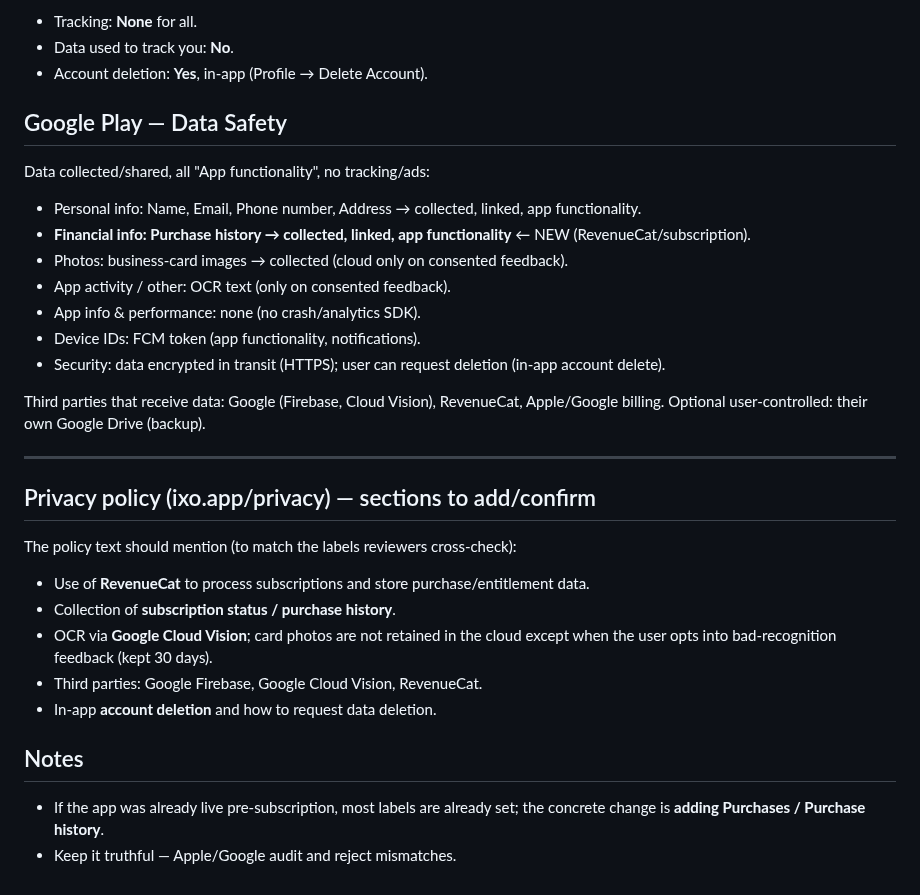
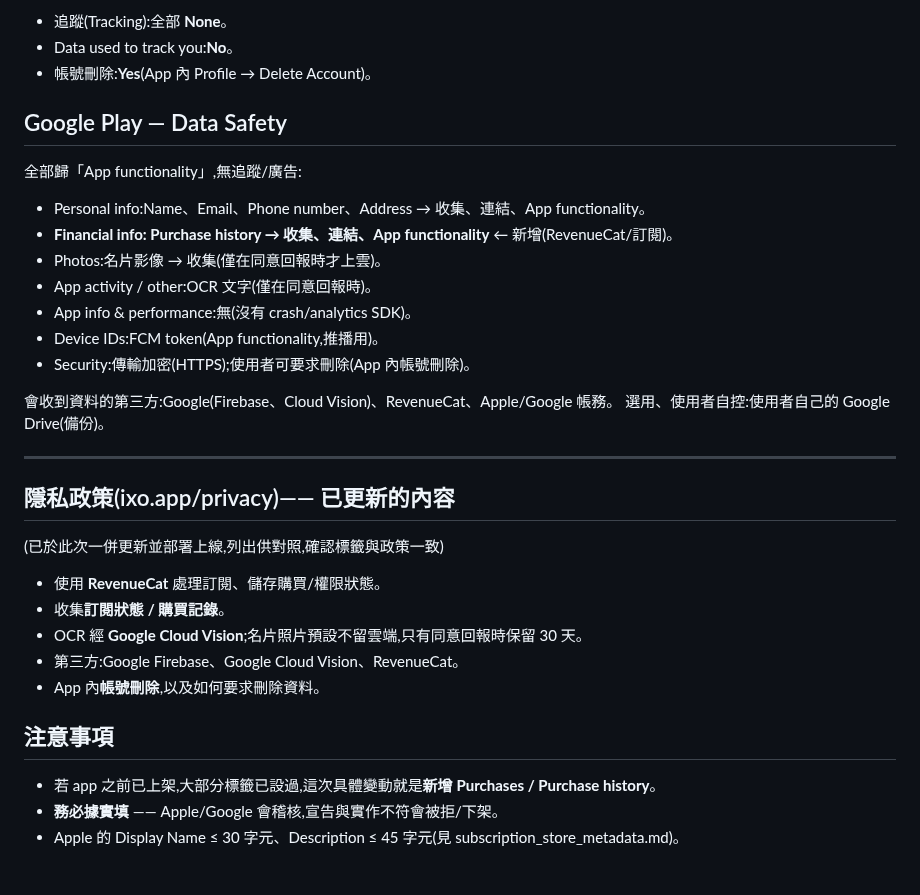
Before and after one commit to CokeFever/SecBizCard-Apps, a Markdown page: docs/privacy_labels_guide.md, the part around one of its changes. Drawn GitHub-style.

```diff
--- a/docs/privacy_labels_guide.md
+++ b/docs/privacy_labels_guide.md
@@ -81,34 +74,33 @@ Tracking = NO for everything (no ATT needed).
 
-- Tracking: **None** for all.
-- Data used to track you: **No**.
-- Account deletion: **Yes**, in-app (Profile → Delete Account).
+- 追蹤(Tracking):全部 **None**。
+- Data used to track you:**No**。
+- 帳號刪除:**Yes**(App 內 Profile → Delete Account)。
 
 ## Google Play — Data Safety
 
-Data collected/shared, all "App functionality", no tracking/ads:
-- Personal info: Name, Email, Phone number, Address → collected, linked, app functionality.
-- **Financial info: Purchase history → collected, linked, app functionality** ← NEW (RevenueCat/subscription).
-- Photos: business-card images → collected (cloud only on consented feedback).
-- App activity / other: OCR text (only on consented feedback).
-- App info & performance: none (no crash/analytics SDK).
-- Device IDs: FCM token (app functionality, notifications).
-- Security: data encrypted in transit (HTTPS); user can request deletion (in-app account delete).
+全部歸「App functionality」,無追蹤/廣告:
+- Personal info:Name、Email、Phone number、Address → 收集、連結、App functionality。
+- **Financial info: Purchase history → 收集、連結、App functionality** ← 新增(RevenueCat/訂閱)。
+- Photos:名片影像 → 收集(僅在同意回報時才上雲)。
+- App activity / other:OCR 文字(僅在同意回報時)。
+- App info & performance:無(沒有 crash/analytics SDK)。
+- Device IDs:FCM token(App functionality,推播用)。
+- Security:傳輸加密(HTTPS);使用者可要求刪除(App 內帳號刪除)。
 
-Third parties that receive data: Google (Firebase, Cloud Vision), RevenueCat,
-Apple/Google billing. Optional user-controlled: their own Google Drive (backup).
+會收到資料的第三方:Google(Firebase、Cloud Vision)、RevenueCat、Apple/Google 帳務。
+選用、使用者自控:使用者自己的 Google Drive(備份)。
 
 ---
 
-## Privacy policy (ixo.app/privacy) — sections to add/confirm
-The policy text should mention (to match the labels reviewers cross-check):
-- Use of **RevenueCat** to process subscriptions and store purchase/entitlement data.
-- Collection of **subscription status / purchase history**.
-- OCR via **Google Cloud Vision**; card photos are not retained in the cloud
-  except when the user opts into bad-recognition feedback (kept 30 days).
-- Third parties: Google Firebase, Google Cloud Vision, RevenueCat.
-- In-app **account deletion** and how to request data deletion.
+## 隱私政策(ixo.app/privacy)—— 已更新的內容
+(已於此次一併更新並部署上線,列出供對照,確認標籤與政策一致)
+- 使用 **RevenueCat** 處理訂閱、儲存購買/權限狀態。
+- 收集**訂閱狀態 / 購買記錄**。
+- OCR 經 **Google Cloud Vision**;名片照片預設不留雲端,只有同意回報時保留 30 天。
+- 第三方:Google Firebase、Google Cloud Vision、RevenueCat。
+- App 內**帳號刪除**,以及如何要求刪除資料。
 
-## Notes
-- If the app was already live pre-subscription, most labels are already set;
-  the concrete change is **adding Purchases / Purchase history**.
-- Keep it truthful — Apple/Google audit and reject mismatches.
+## 注意事項
+- 若 app 之前已上架,大部分標籤已設過,這次具體變動就是**新增 Purchases / Purchase history**。
+- **務必據實填** —— Apple/Google 會稽核,宣告與實作不符會被拒/下架。
+- Apple 的 Display Name ≤ 30 字元、Description ≤ 45 字元(見 subscription_store_metadata.md)。
```
Also changed, not shown: other parts of docs/privacy_labels_guide.md (+56 -63 lines), docs/submission_checklist.md (added, +72 -0 lines).
